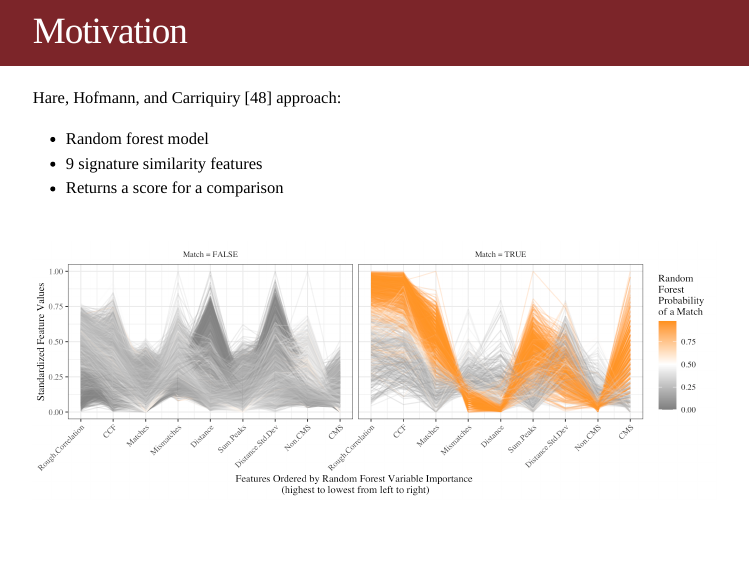
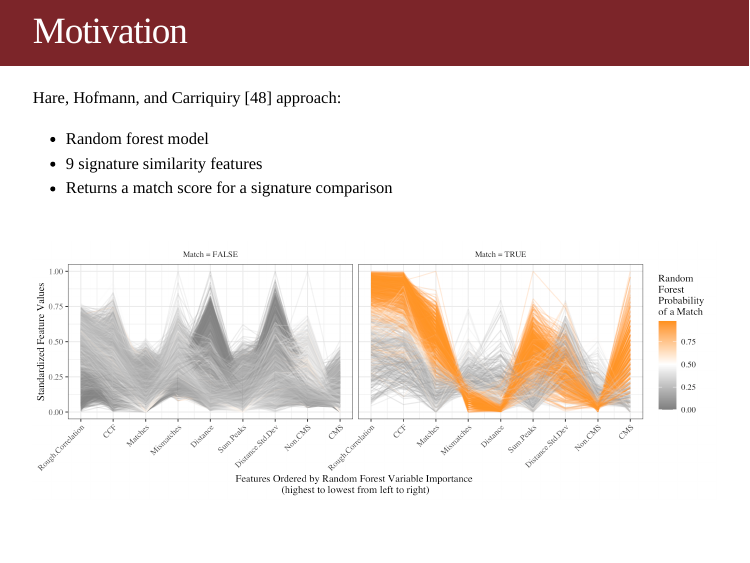
Before and after one commit to goodekat/oral-prelim, an R Markdown document (slides.Rmd): page 14 of 74. The pictures show the slides in the output file slides.html that the author committed with the source; the slides are laid out offline by our stand-in for remark.js, each with all of its steps uncovered, in fonts that may differ from those the slides ask for, and without slide numbers, shadows or browser add-ons; a font, style sheet, LaTeX package, included part or bibliography that could not be used is replaced or left out.

Commit message:
quick update

```diff
--- a/slides.Rmd
+++ b/slides.Rmd
@@ -493,7 +493,7 @@ include_graphics("figures/signatures.png")
 `r Citet(bib, "hare:2016")` approach:
   - Random forest model
   - 9 signature similarity features
-  - Returns a score for a comparison
+  - Returns a match score for a signature comparison
 
 <br>
 
```
Also changed, not shown: slides.html.
